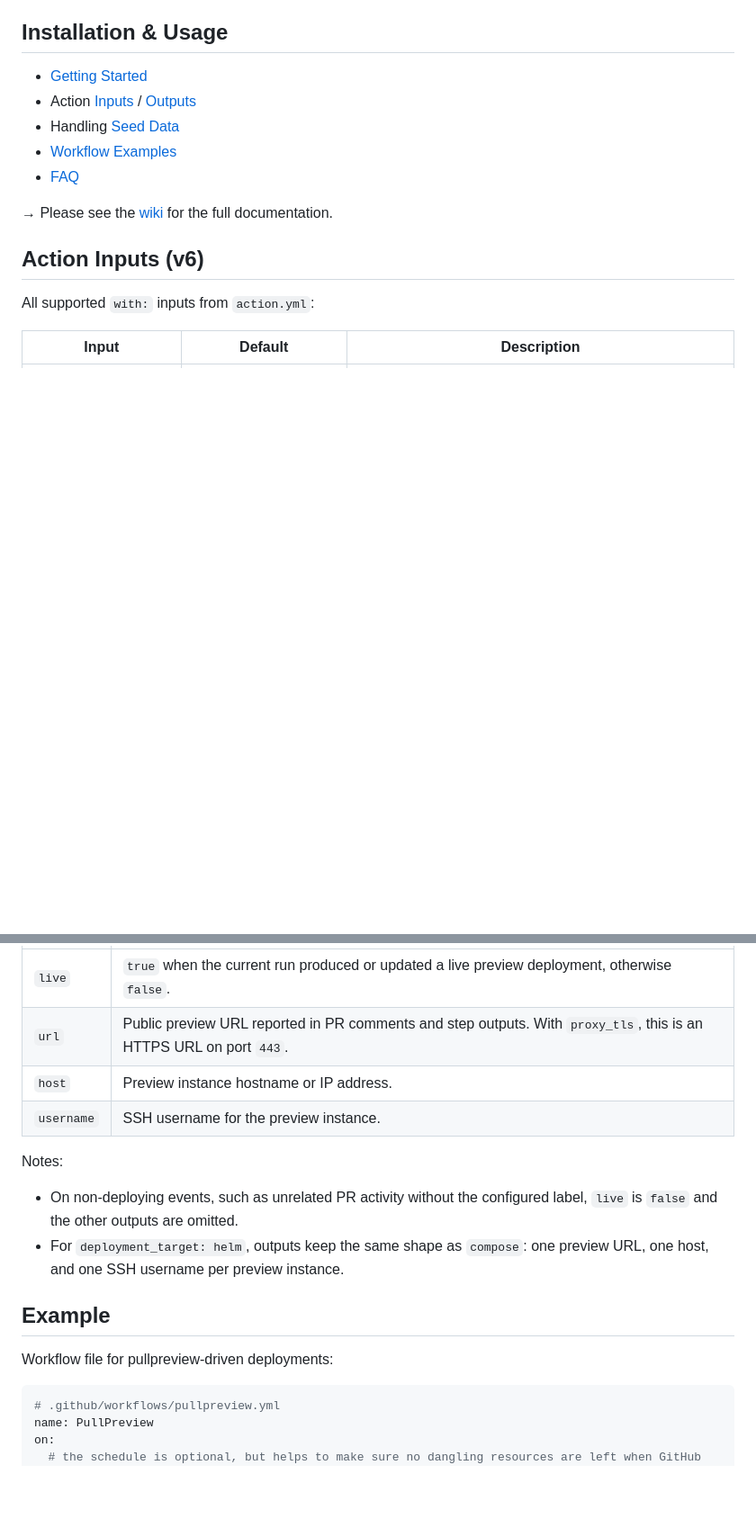
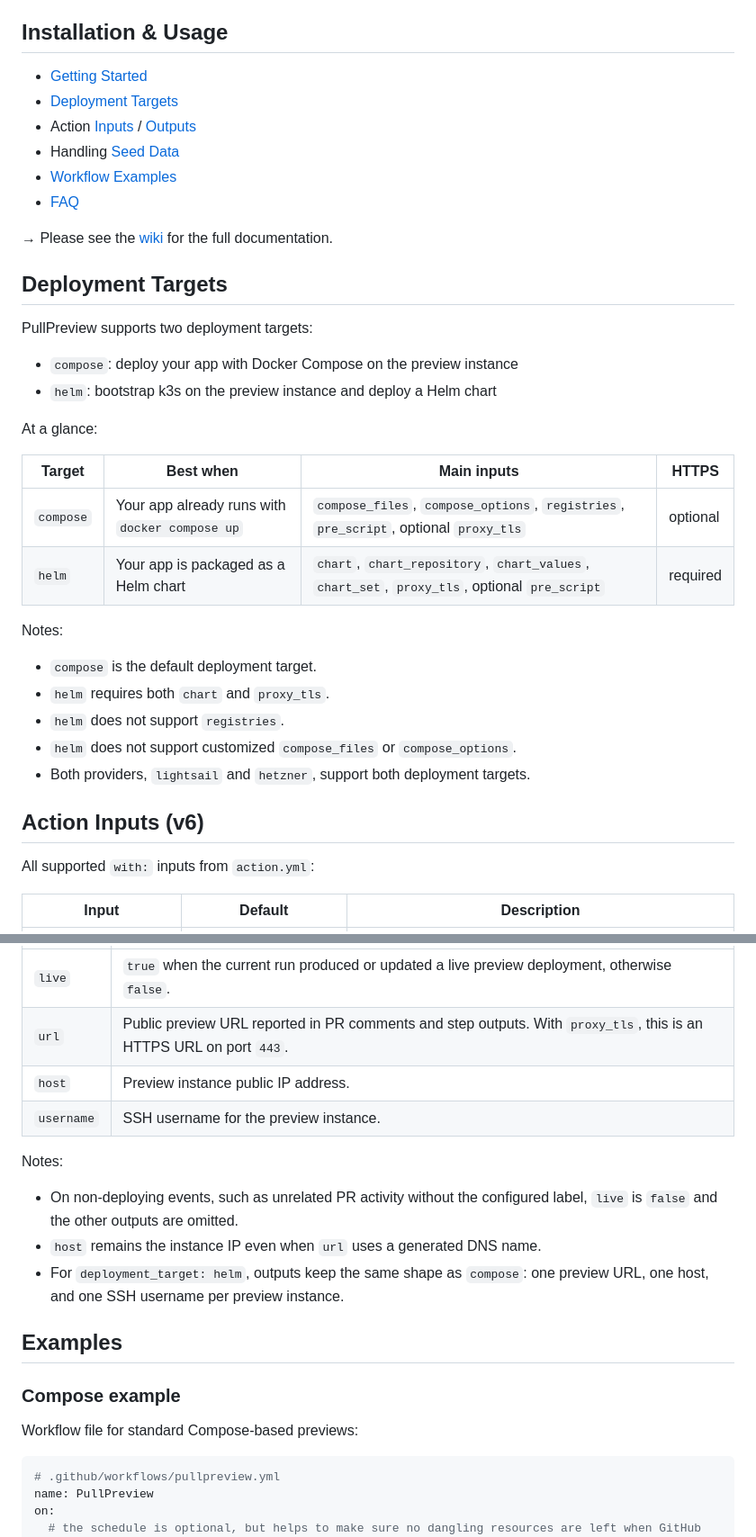
Before and after one commit to pullpreview/action, a Markdown page: README.md, 2 parts joined by grey strips. Shown at 90% size. Drawn GitHub-style; blank space fills up the shorter version.

````diff
--- a/README.md
+++ b/README.md
@@ -94,12 +94,35 @@ Preview environments that:
 ## Installation & Usage
 
 - [Getting Started](https://github.com/pullpreview/action/wiki/Getting-Started)
+- [Deployment Targets](https://github.com/pullpreview/action/wiki/Deployment-Targets)
 - Action [Inputs](https://github.com/pullpreview/action/wiki/Inputs) / [Outputs](https://github.com/pullpreview/action/wiki/Outputs)
 - Handling [Seed Data](https://github.com/pullpreview/action/wiki/Seed-Data)
 - [Workflow Examples](https://github.com/pullpreview/action/wiki/Workflow-Examples)
 - [FAQ](https://github.com/pullpreview/action/wiki/FAQ)
 
 &rarr; Please see the [wiki](https://github.com/pullpreview/action/wiki) for the full documentation.
+
+## Deployment Targets
+
+PullPreview supports two deployment targets:
+
+- `compose`: deploy your app with Docker Compose on the preview instance
+- `helm`: bootstrap k3s on the preview instance and deploy a Helm chart
+
+At a glance:
+
+| Target | Best when | Main inputs | HTTPS |
+| --- | --- | --- | --- |
+| `compose` | Your app already runs with `docker compose up` | `compose_files`, `compose_options`, `registries`, `pre_script`, optional `proxy_tls` | optional |
+| `helm` | Your app is packaged as a Helm chart | `chart`, `chart_repository`, `chart_values`, `chart_set`, `proxy_tls`, optional `pre_script` | required |
+
+Notes:
+
+- `compose` is the default deployment target.
+- `helm` requires both `chart` and `proxy_tls`.
+- `helm` does not support `registries`.
+- `helm` does not support customized `compose_files` or `compose_options`.
+- Both providers, `lightsail` and `hetzner`, support both deployment targets.
 
 ## Action Inputs (v6)
 
@@ -165,17 +189,20 @@ All supported outputs from `action.yml`:
 | --- | --- |
 | `live` | `true` when the current run produced or updated a live preview deployment, otherwise `false`. |
 | `url` | Public preview URL reported in PR comments and step outputs. With `proxy_tls`, this is an HTTPS URL on port `443`. |
-| `host` | Preview instance hostname or IP address. |
+| `host` | Preview instance public IP address. |
 | `username` | SSH username for the preview instance. |
 
 Notes:
 
 - On non-deploying events, such as unrelated PR activity without the configured label, `live` is `false` and the other outputs are omitted.
+- `host` remains the instance IP even when `url` uses a generated DNS name.
 - For `deployment_target: helm`, outputs keep the same shape as `compose`: one preview URL, one host, and one SSH username per preview instance.
 
-## Example
+## Examples
 
-Workflow file for pullpreview-driven deployments:
+### Compose example
+
+Workflow file for standard Compose-based previews:
 
 ```yaml
 # .github/workflows/pullpreview.yml
````
Also changed, not shown: other parts of README.md (+50 -40 lines).
